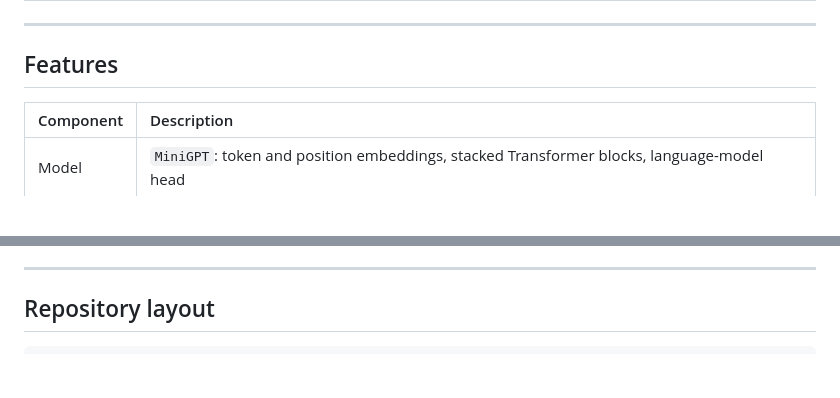
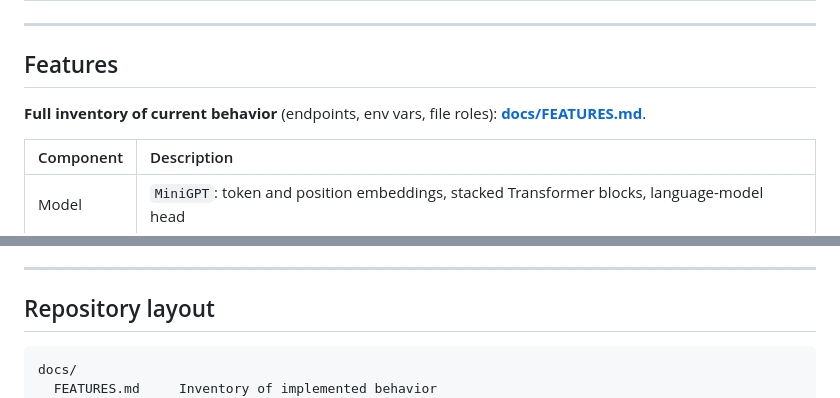
Before and after one commit to stevenleep/mini-llm-from-scratch, a Markdown page: README.md, 2 parts joined by grey strips. GitHub-like rendering; blank space fills up the shorter version.

Commit message:
docs: add docs/FEATURES.md for implemented behavior inventory
- Link from README Features section and repository layout

Made-with: Cursor

````diff
--- a/README.md
+++ b/README.md
@@ -11,6 +11,8 @@ Minimal, **zero-dependency** implementation of a character-level decoder-only Tr
 ---
 
 ## Features
+
+**Full inventory of current behavior** (endpoints, env vars, file roles): **[docs/FEATURES.md](docs/FEATURES.md)**.
 
 | Component | Description |
 | :--- | :--- |
@@ -135,6 +137,8 @@ To replicate a reported experiment: record Node.js version, Git commit (manually
 ## Repository layout
 
 ```
+docs/
+  FEATURES.md     Inventory of implemented behavior
 src/
   config.js       Hyperparameters
   train.js        Training loop and export
````
Also changed, not shown: docs/FEATURES.md (added, +83 -0 lines).
